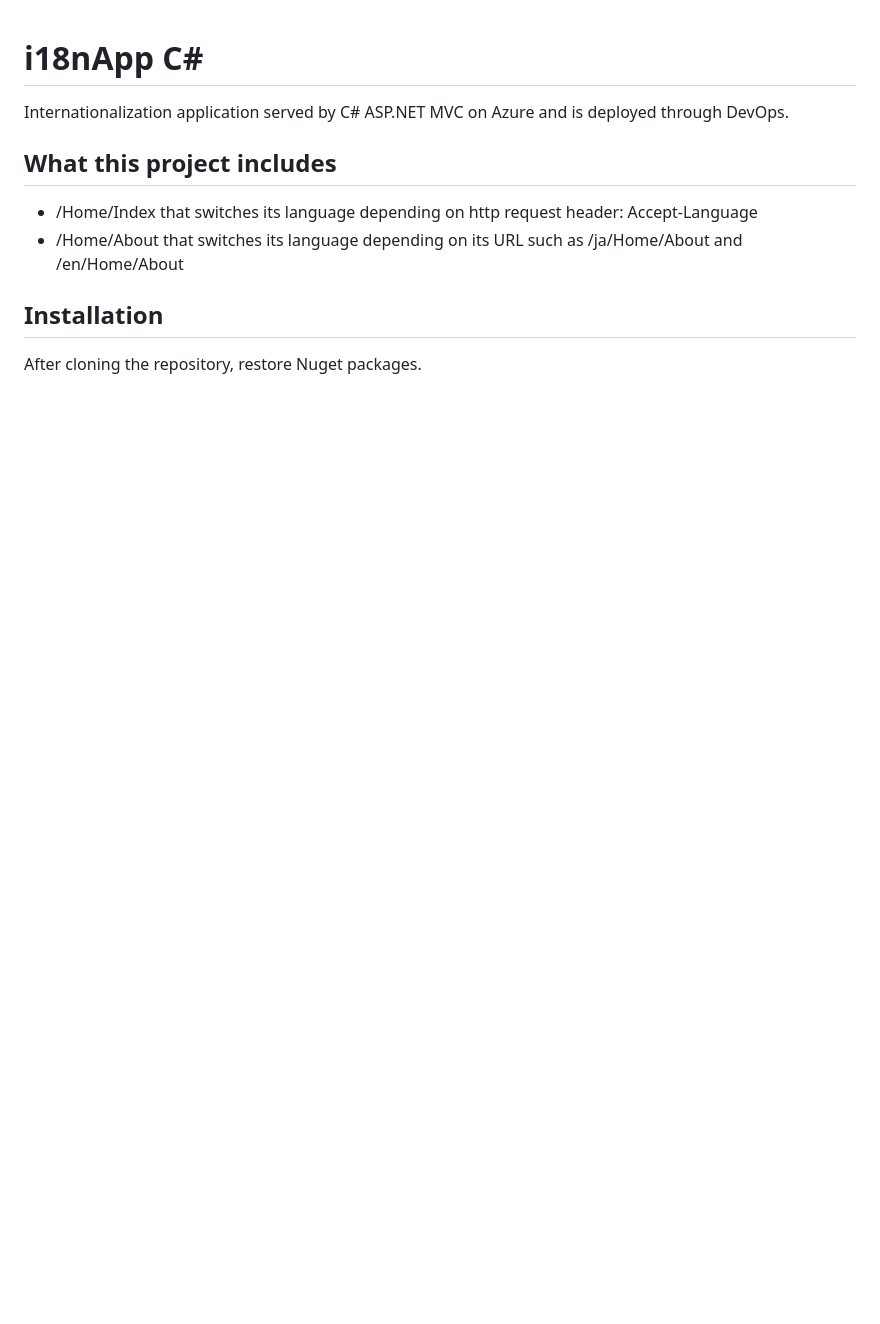
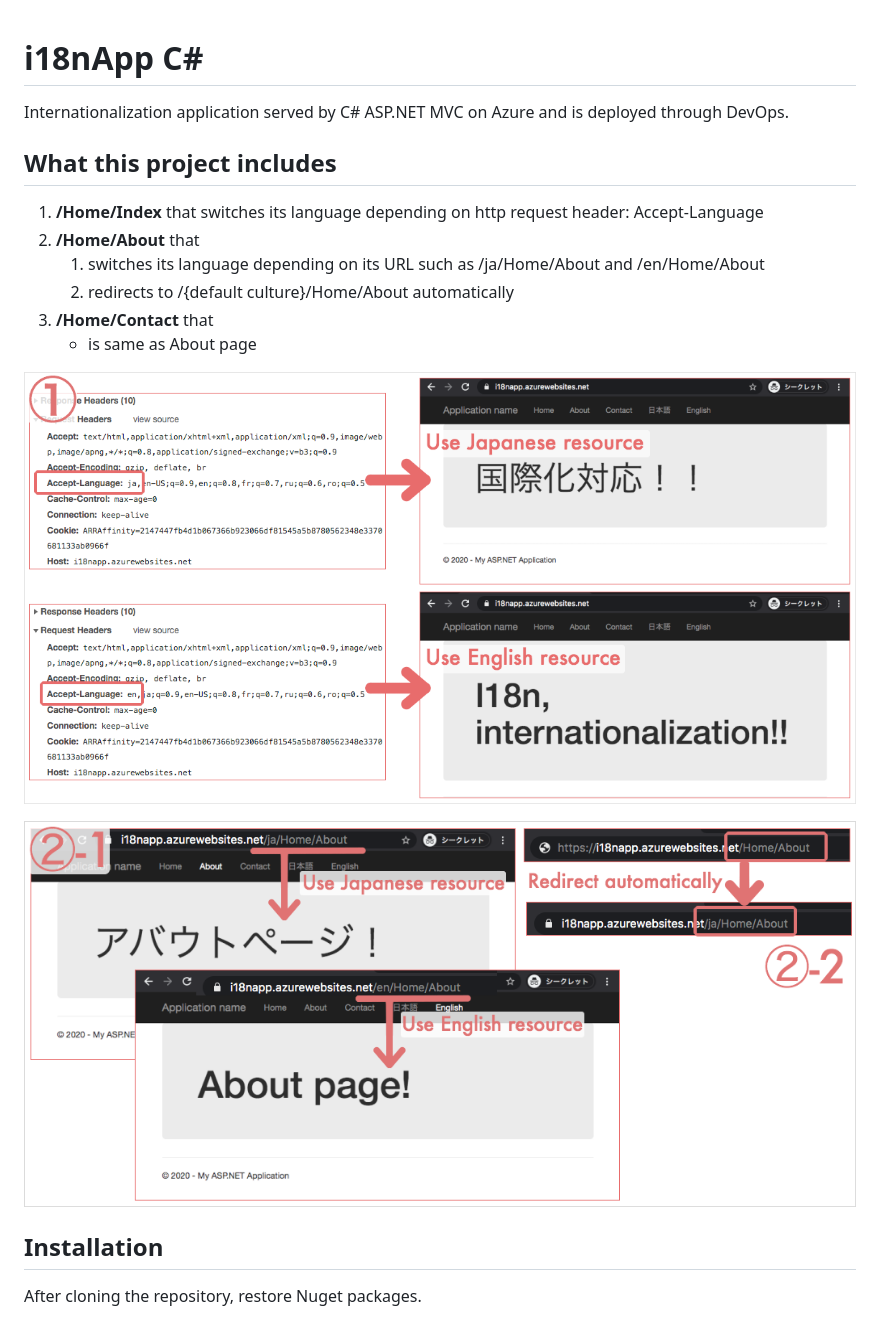
Before and after one commit to yuu-eguci/i18nAppCSharp, a Markdown page: README.md, the part around the change. GitHub-like rendering; pictures changed too: media/1.png (added), media/2.png (added); blank space fills up the shorter version.

Commit message:
#10 Update README

```diff
--- a/README.md
+++ b/README.md
@@ -5,8 +5,16 @@ Internationalization application served by C# ASP.NET MVC on Azure and is deploy
 
 ## What this project includes
 
-- /Home/Index that switches its language depending on http request header: Accept-Language
-- /Home/About that switches its language depending on its URL such as /ja/Home/About and /en/Home/About
+1. **/Home/Index** that switches its language depending on http request header: Accept-Language
+2. **/Home/About** that
+    1. switches its language depending on its URL such as /ja/Home/About and /en/Home/About
+    2. redirects to /{default culture}/Home/About automatically
+3. **/Home/Contact** that
+    - is same as About page
+
+![](media/1.png)
+
+![](media/2.png)
 
 ## Installation
 
```
